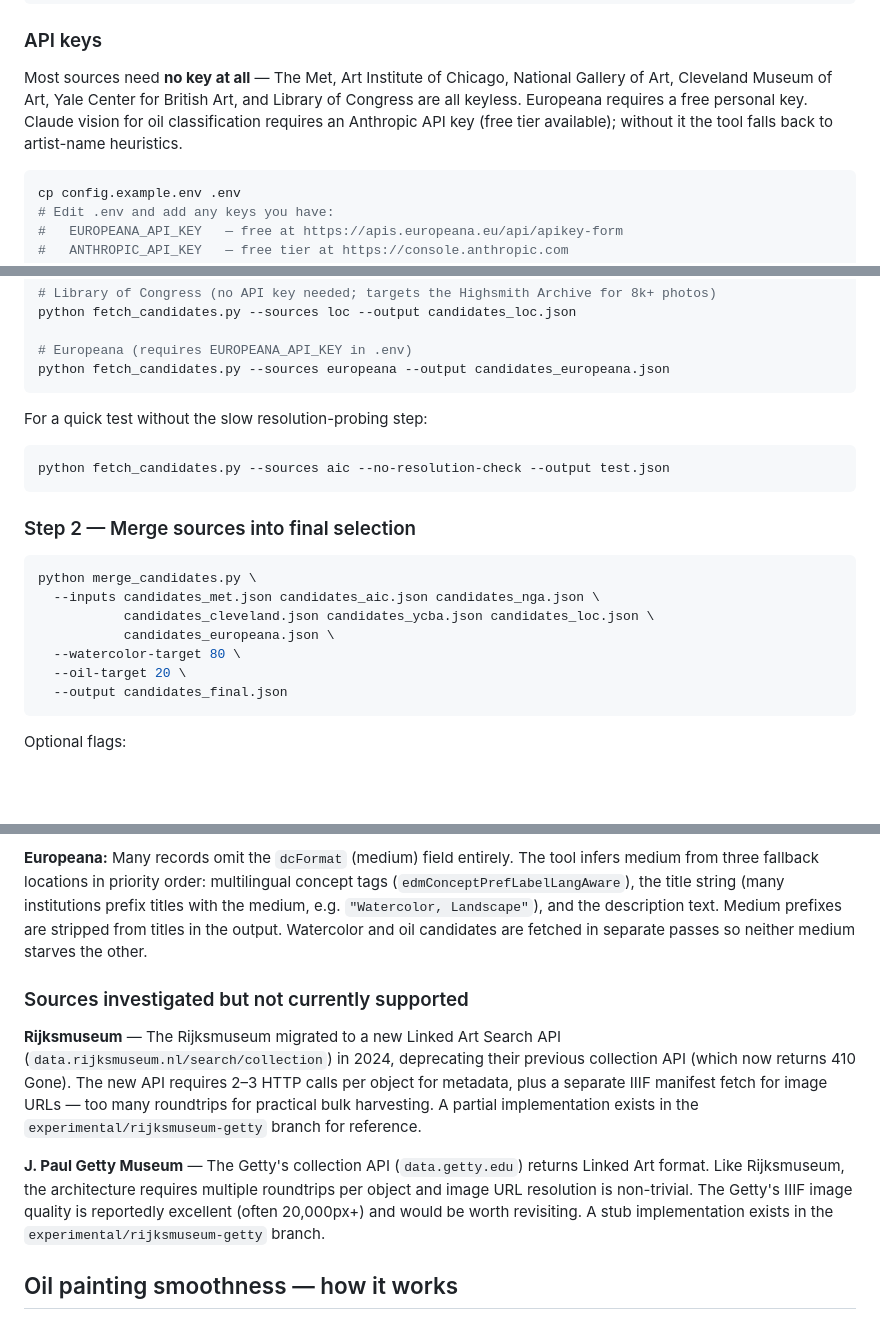
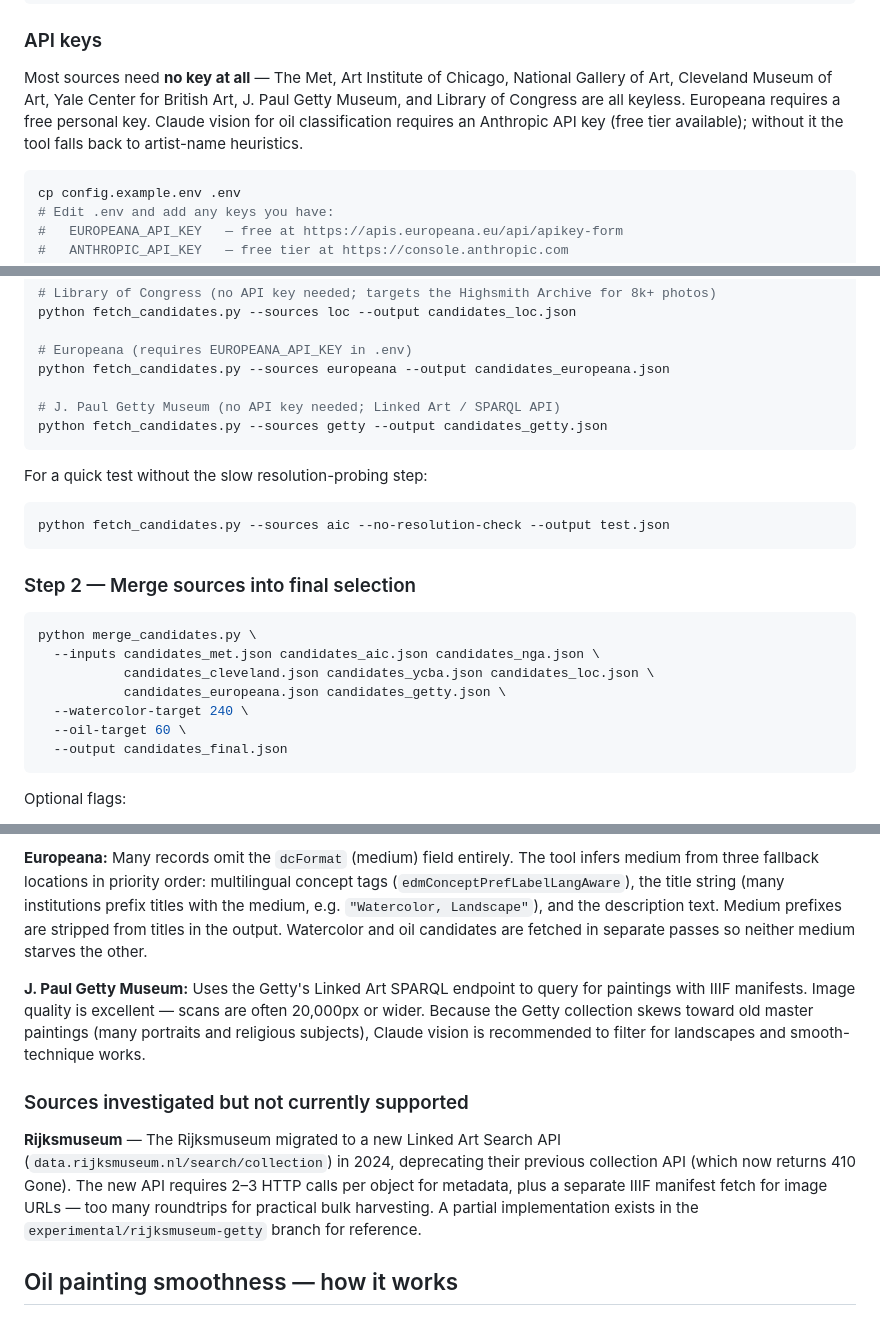
Before and after one commit to jae-63/select-free-paintings-for-printing, a Markdown page: README.md, 3 parts joined by grey strips. Rendered like a GitHub page; blank space fills up the shorter version.

Commit message:
docs: add Getty to supported sources, update merge example to 300-image target
Co-Authored-By: Claude Sonnet 4.6 <noreply@anthropic.com>

````diff
--- a/README.md
+++ b/README.md
@@ -40,9 +40,10 @@ pip install -r requirements.txt
 
 Most sources need **no key at all** — The Met, Art Institute of Chicago,
 National Gallery of Art, Cleveland Museum of Art, Yale Center for British Art,
-and Library of Congress are all keyless. Europeana requires a free personal key.
-Claude vision for oil classification requires an Anthropic API key (free tier
-available); without it the tool falls back to artist-name heuristics.
+J. Paul Getty Museum, and Library of Congress are all keyless. Europeana
+requires a free personal key. Claude vision for oil classification requires an
+Anthropic API key (free tier available); without it the tool falls back to
+artist-name heuristics.
 
 ```bash
 cp config.example.env .env
@@ -82,6 +83,9 @@ python fetch_candidates.py --sources loc --output candidates_loc.json
 
 # Europeana (requires EUROPEANA_API_KEY in .env)
 python fetch_candidates.py --sources europeana --output candidates_europeana.json
+
+# J. Paul Getty Museum (no API key needed; Linked Art / SPARQL API)
+python fetch_candidates.py --sources getty --output candidates_getty.json
 ```
 
 For a quick test without the slow resolution-probing step:
@@ -95,9 +99,9 @@ python fetch_candidates.py --sources aic --no-resolution-check --output test.jso
 python merge_candidates.py \
   --inputs candidates_met.json candidates_aic.json candidates_nga.json \
            candidates_cleveland.json candidates_ycba.json candidates_loc.json \
-           candidates_europeana.json \
-  --watercolor-target 80 \
-  --oil-target 20 \
+           candidates_europeana.json candidates_getty.json \
+  --watercolor-target 240 \
+  --oil-target 60 \
   --output candidates_final.json
 ```
 
@@ -212,6 +217,12 @@ titles with the medium, e.g. `"Watercolor, Landscape"`), and the description tex
 Medium prefixes are stripped from titles in the output. Watercolor and oil
 candidates are fetched in separate passes so neither medium starves the other.
 
+**J. Paul Getty Museum:** Uses the Getty's Linked Art SPARQL endpoint to query for
+paintings with IIIF manifests. Image quality is excellent — scans are often
+20,000px or wider. Because the Getty collection skews toward old master paintings
+(many portraits and religious subjects), Claude vision is recommended to filter
+for landscapes and smooth-technique works.
+
 ### Sources investigated but not currently supported
 
 **Rijksmuseum** — The Rijksmuseum migrated to a new Linked Art Search API
@@ -220,12 +231,6 @@ collection API (which now returns 410 Gone). The new API requires 2–3 HTTP cal
 per object for metadata, plus a separate IIIF manifest fetch for image URLs —
 too many roundtrips for practical bulk harvesting. A partial implementation exists
 in the `experimental/rijksmuseum-getty` branch for reference.
-
-**J. Paul Getty Museum** — The Getty's collection API (`data.getty.edu`) returns
-Linked Art format. Like Rijksmuseum, the architecture requires multiple roundtrips
-per object and image URL resolution is non-trivial. The Getty's IIIF image quality
-is reportedly excellent (often 20,000px+) and would be worth revisiting. A stub
-implementation exists in the `experimental/rijksmuseum-getty` branch.
 
 ## Oil painting smoothness — how it works
 
````
Also changed, not shown: other parts of README.md (+4 -3 lines).
